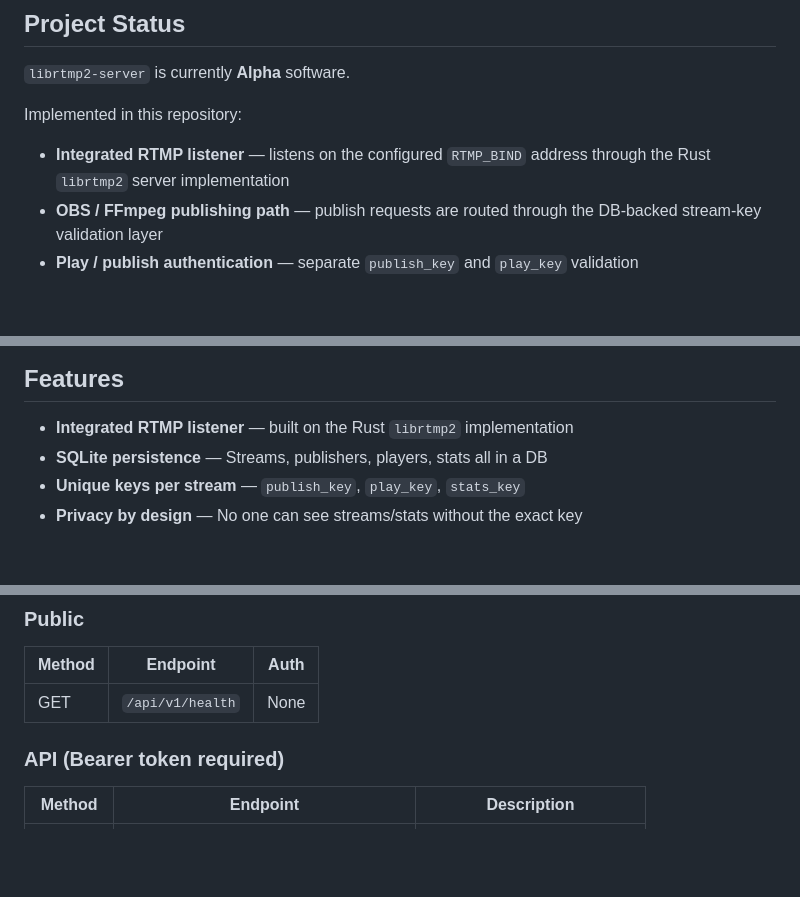
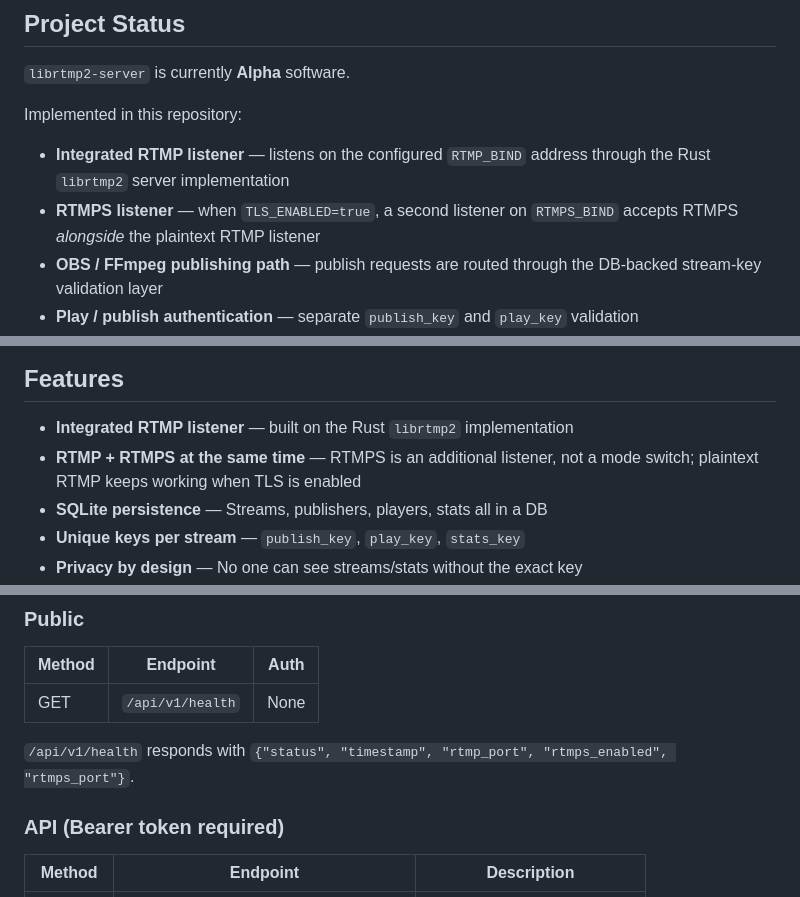
Before and after one commit to OpenRTMP/librtmp2-server, a Markdown page: README.md, 3 parts joined by grey strips. Rendered like a GitHub page; blank space fills up the shorter version.

```diff
--- a/README.md
+++ b/README.md
@@ -17,6 +17,7 @@ Focused on RTMP/E-RTMP only. SQLite-backed. JSON stats. Nginx-compatible XML.
 Implemented in this repository:
 
 - **Integrated RTMP listener** — listens on the configured `RTMP_BIND` address through the Rust `librtmp2` server implementation
+- **RTMPS listener** — when `TLS_ENABLED=true`, a second listener on `RTMPS_BIND` accepts RTMPS *alongside* the plaintext RTMP listener
 - **OBS / FFmpeg publishing path** — publish requests are routed through the DB-backed stream-key validation layer
 - **Play / publish authentication** — separate `publish_key` and `play_key` validation
 - **SQLite persistence** — streams, publishers, players, and stats are stored in a database
@@ -41,6 +42,7 @@ The server is not intended to be presented as a drop-in production replacement f
 ## Features
 
 - **Integrated RTMP listener** — built on the Rust `librtmp2` implementation
+- **RTMP + RTMPS at the same time** — RTMPS is an additional listener, not a mode switch; plaintext RTMP keeps working when TLS is enabled
 - **SQLite persistence** — Streams, publishers, players, stats all in a DB
 - **Unique keys per stream** — `publish_key`, `play_key`, `stats_key`
 - **Privacy by design** — No one can see streams/stats without the exact key
@@ -192,6 +209,8 @@ Each stream has **three unique, auto-generated keys**:
 | Method | Endpoint | Auth |
 |--------|----------|------|
 | GET | `/api/v1/health` | None |
+
+`/api/v1/health` responds with `{"status", "timestamp", "rtmp_port", "rtmps_enabled", "rtmps_port"}`.
 
 ### API (Bearer token required)
 
```
Also changed, not shown: other parts of README.md (+28 -13 lines).
